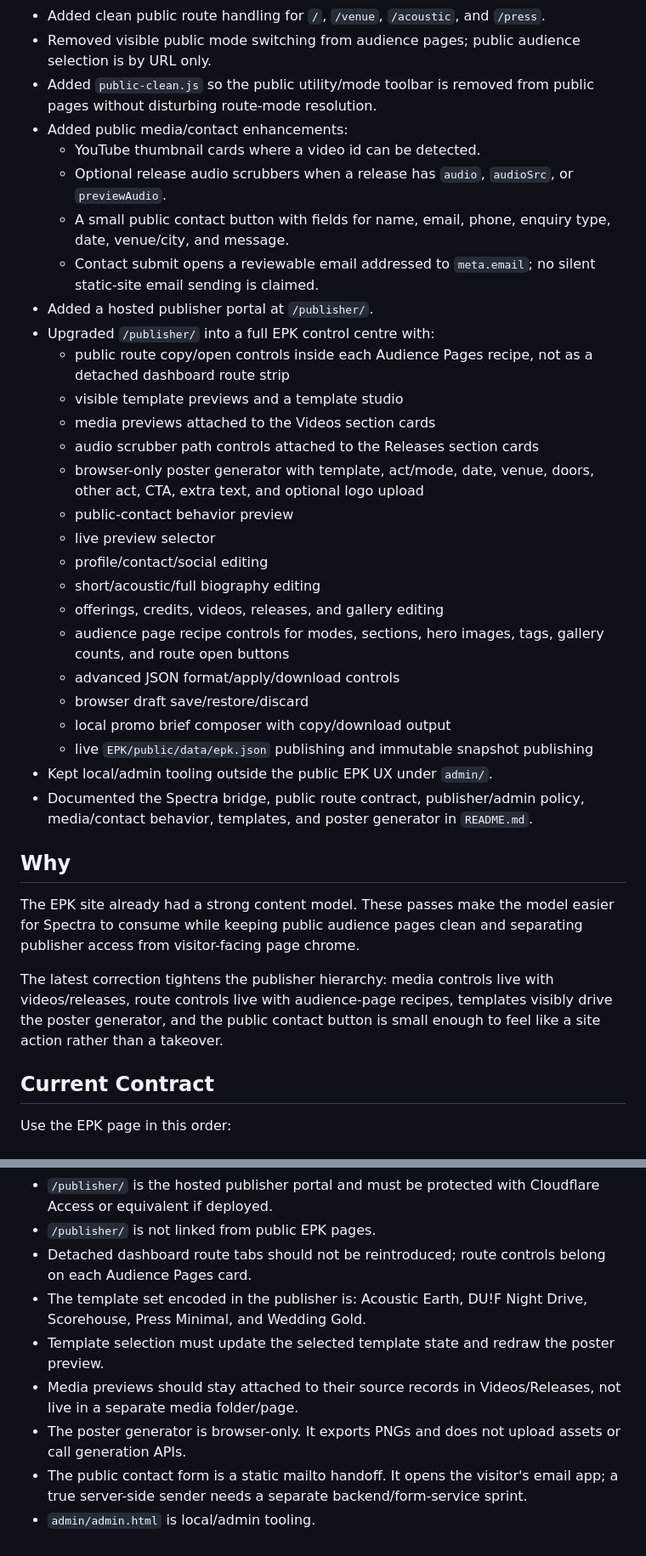
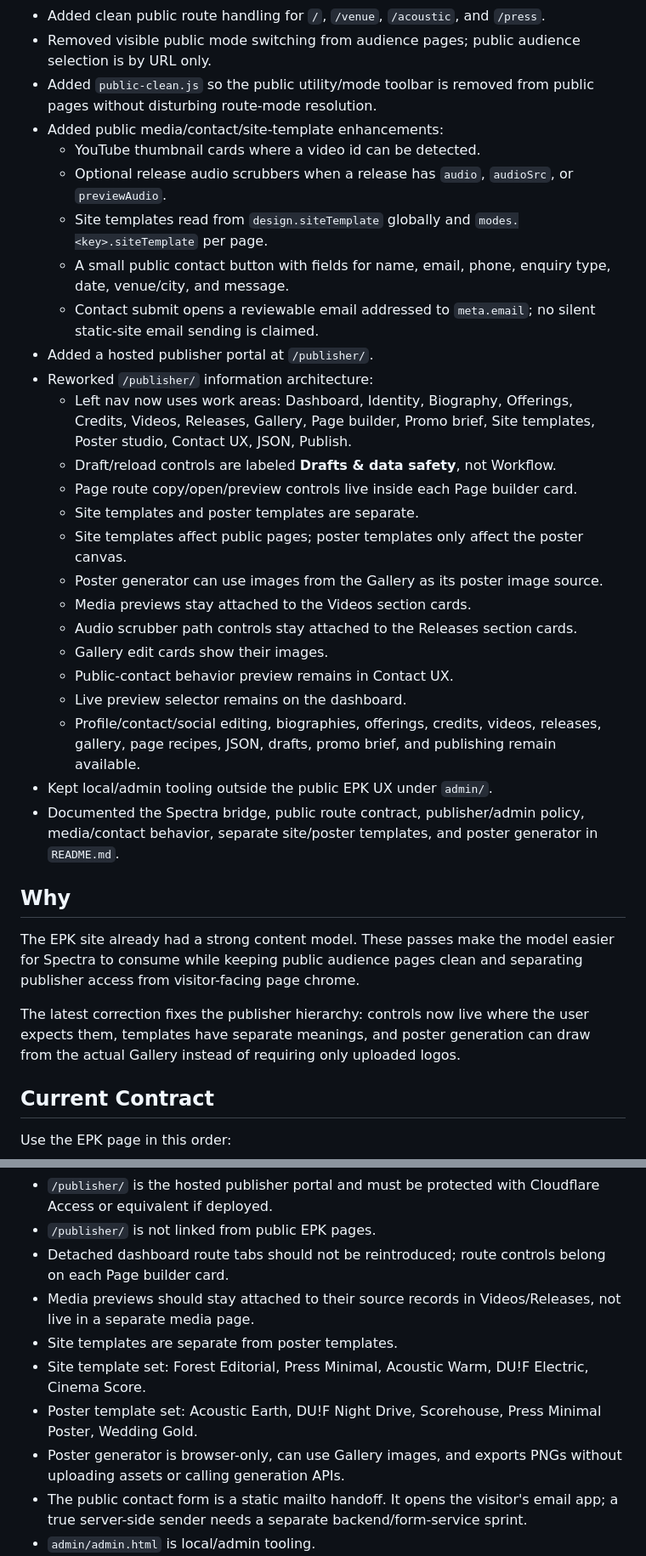
Before and after one commit to devknowsdev/EPK, a Markdown page: EPK/HANDOVER.md, 2 parts joined by grey strips. Shown at 85% size. Drawn GitHub-style.

Commit message:
docs: update handover for publisher IA correction

```diff
--- a/EPK/HANDOVER.md
+++ b/EPK/HANDOVER.md
@@ -7,36 +7,34 @@
 - Added clean public route handling for `/`, `/venue`, `/acoustic`, and `/press`.
 - Removed visible public mode switching from audience pages; public audience selection is by URL only.
 - Added `public-clean.js` so the public utility/mode toolbar is removed from public pages without disturbing route-mode resolution.
-- Added public media/contact enhancements:
+- Added public media/contact/site-template enhancements:
   - YouTube thumbnail cards where a video id can be detected.
   - Optional release audio scrubbers when a release has `audio`, `audioSrc`, or `previewAudio`.
+  - Site templates read from `design.siteTemplate` globally and `modes.<key>.siteTemplate` per page.
   - A small public contact button with fields for name, email, phone, enquiry type, date, venue/city, and message.
   - Contact submit opens a reviewable email addressed to `meta.email`; no silent static-site email sending is claimed.
 - Added a hosted publisher portal at `/publisher/`.
-- Upgraded `/publisher/` into a full EPK control centre with:
-  - public route copy/open controls inside each Audience Pages recipe, not as a detached dashboard route strip
-  - visible template previews and a template studio
-  - media previews attached to the Videos section cards
-  - audio scrubber path controls attached to the Releases section cards
-  - browser-only poster generator with template, act/mode, date, venue, doors, other act, CTA, extra text, and optional logo upload
-  - public-contact behavior preview
-  - live preview selector
-  - profile/contact/social editing
-  - short/acoustic/full biography editing
-  - offerings, credits, videos, releases, and gallery editing
-  - audience page recipe controls for modes, sections, hero images, tags, gallery counts, and route open buttons
-  - advanced JSON format/apply/download controls
-  - browser draft save/restore/discard
-  - local promo brief composer with copy/download output
-  - live `EPK/public/data/epk.json` publishing and immutable snapshot publishing
+- Reworked `/publisher/` information architecture:
+  - Left nav now uses work areas: Dashboard, Identity, Biography, Offerings, Credits, Videos, Releases, Gallery, Page builder, Promo brief, Site templates, Poster studio, Contact UX, JSON, Publish.
+  - Draft/reload controls are labeled **Drafts & data safety**, not Workflow.
+  - Page route copy/open/preview controls live inside each Page builder card.
+  - Site templates and poster templates are separate.
+  - Site templates affect public pages; poster templates only affect the poster canvas.
+  - Poster generator can use images from the Gallery as its poster image source.
+  - Media previews stay attached to the Videos section cards.
+  - Audio scrubber path controls stay attached to the Releases section cards.
+  - Gallery edit cards show their images.
+  - Public-contact behavior preview remains in Contact UX.
+  - Live preview selector remains on the dashboard.
+  - Profile/contact/social editing, biographies, offerings, credits, videos, releases, gallery, page recipes, JSON, drafts, promo brief, and publishing remain available.
 - Kept local/admin tooling outside the public EPK UX under `admin/`.
-- Documented the Spectra bridge, public route contract, publisher/admin policy, media/contact behavior, templates, and poster generator in `README.md`.
+- Documented the Spectra bridge, public route contract, publisher/admin policy, media/contact behavior, separate site/poster templates, and poster generator in `README.md`.
 
 ## Why
 
 The EPK site already had a strong content model. These passes make the model easier for Spectra to consume while keeping public audience pages clean and separating publisher access from visitor-facing page chrome.
 
-The latest correction tightens the publisher hierarchy: media controls live with videos/releases, route controls live with audience-page recipes, templates visibly drive the poster generator, and the public contact button is small enough to feel like a site action rather than a takeover.
+The latest correction fixes the publisher hierarchy: controls now live where the user expects them, templates have separate meanings, and poster generation can draw from the actual Gallery instead of requiring only uploaded logos.
 
 ## Current Contract
 
@@ -59,11 +57,12 @@ Publisher/admin:
 
 - `/publisher/` is the hosted publisher portal and must be protected with Cloudflare Access or equivalent if deployed.
 - `/publisher/` is not linked from public EPK pages.
-- Detached dashboard route tabs should not be reintroduced; route controls belong on each Audience Pages card.
-- The template set encoded in the publisher is: Acoustic Earth, DU!F Night Drive, Scorehouse, Press Minimal, and Wedding Gold.
-- Template selection must update the selected template state and redraw the poster preview.
-- Media previews should stay attached to their source records in Videos/Releases, not live in a separate media folder/page.
-- The poster generator is browser-only. It exports PNGs and does not upload assets or call generation APIs.
+- Detached dashboard route tabs should not be reintroduced; route controls belong on each Page builder card.
+- Media previews should stay attached to their source records in Videos/Releases, not live in a separate media page.
+- Site templates are separate from poster templates.
+- Site template set: Forest Editorial, Press Minimal, Acoustic Warm, DU!F Electric, Cinema Score.
+- Poster template set: Acoustic Earth, DU!F Night Drive, Scorehouse, Press Minimal Poster, Wedding Gold.
+- Poster generator is browser-only, can use Gallery images, and exports PNGs without uploading assets or calling generation APIs.
 - The public contact form is a static mailto handoff. It opens the visitor's email app; a true server-side sender needs a separate backend/form-service sprint.
 - `admin/admin.html` is local/admin tooling.
 - Public EPK pages must not link to admin/editor controls or show the mode-switching toolbar.
```
